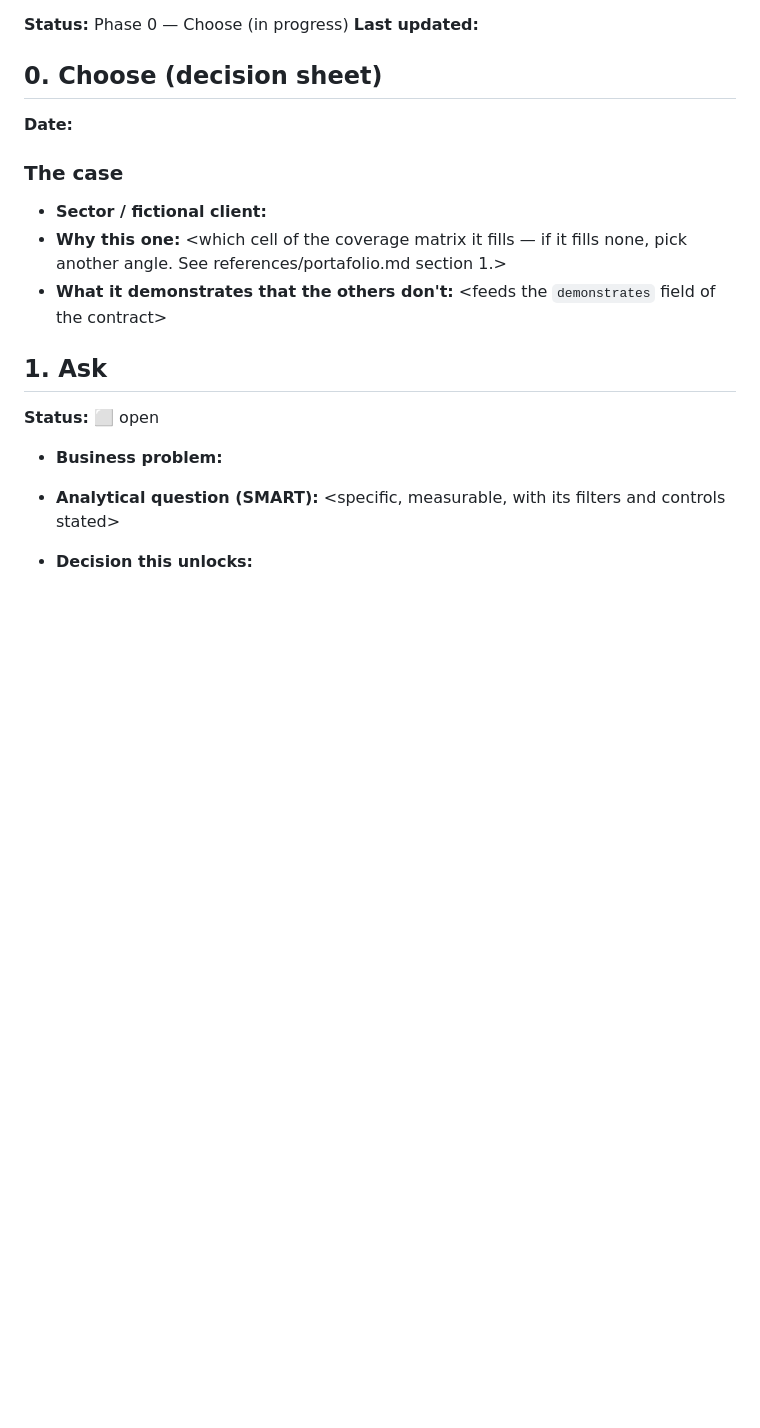
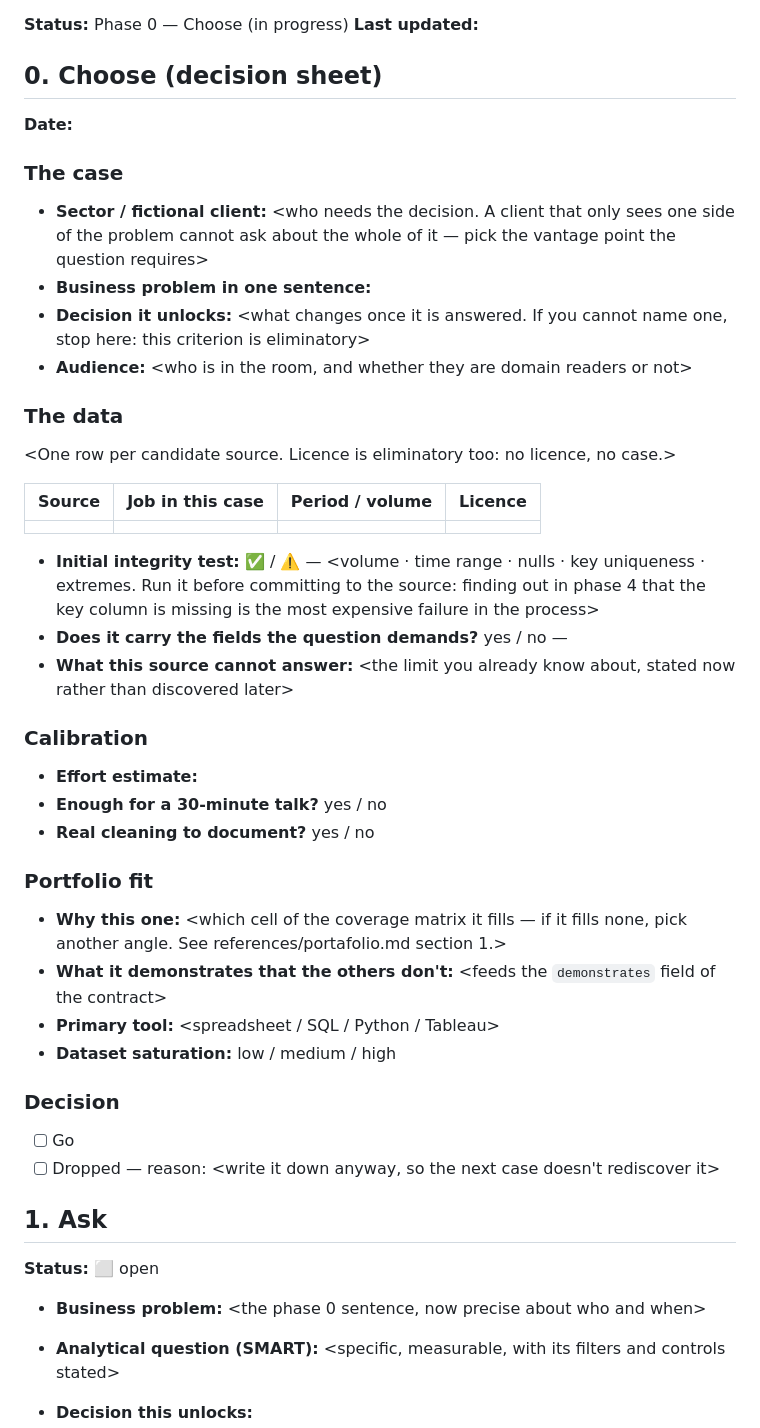
Before and after one commit to BobbyTarantino099/case-template, a Markdown page: CASO.md, the part around one of its changes. GitHub-like rendering; blank space fills up the shorter version.

Commit message:
TEMPLATE: make room in the decision sheet for what phase 0 actually produces
First real use of this template (the football-transfer-market case) hit three
seams:

- Section 0 had nowhere for the sources, the initial integrity test or the
  calibration, all of which the framework's decision sheet requires
  (eleccion-del-caso.md:134-165). They had to be added by hand in the case.
- Phase 4 asked whether the initial hypothesis was contradicted, but nothing
  anywhere asked for that hypothesis to be written down first. Without it a
  "yes" is indistinguishable from a story rewritten after the fact.
- "Out of scope" existed in the framework's template and had been lost here.

The integrity test line is worded as a warning on purpose: in that case it was
what caught a survivorship bias that would otherwise have surfaced in phase 4,
with the figures already drawn.

Phase 1 now says it sharpens phase 0 rather than restating it, so the two
sections cannot drift into two versions of the same sentence.

Co-Authored-By: Claude Opus 5 <noreply@anthropic.com>

```diff
--- a/CASO.md
+++ b/CASO.md
@@ -10,19 +10,57 @@
 
 ## 0. Choose (decision sheet)
 
+<!-- Fill this in BEFORE opening a single data file. If it cannot be completed, the case is not
+     ready. Full gate: references/eleccion-del-caso.md -->
+
 **Date:** <YYYY-MM-DD>
 
 ### The case
-- **Sector / fictional client:** <who needs the decision>
+- **Sector / fictional client:** <who needs the decision. A client that only sees one side of the
+  problem cannot ask about the whole of it — pick the vantage point the question requires>
+- **Business problem in one sentence:** <the decision that cannot be made today>
+- **Decision it unlocks:** <what changes once it is answered. If you cannot name one, stop here:
+  this criterion is eliminatory>
+- **Audience:** <who is in the room, and whether they are domain readers or not>
+
+### The data
+<One row per candidate source. Licence is eliminatory too: no licence, no case.>
+
+| Source | Job in this case | Period / volume | Licence |
+|---|---|---|---|
+| | | | |
+
+- **Initial integrity test:** ✅ / ⚠️ — <volume · time range · nulls · key uniqueness · extremes.
+  Run it before committing to the source: finding out in phase 4 that the key column is missing is
+  the most expensive failure in the process>
+- **Does it carry the fields the question demands?** yes / no — <which are missing>
+- **What this source cannot answer:** <the limit you already know about, stated now rather than
+  discovered later>
+
+### Calibration
+- **Effort estimate:** <days>
+- **Enough for a 30-minute talk?** yes / no
+- **Real cleaning to document?** yes / no
+
+### Portfolio fit
 - **Why this one:** <which cell of the coverage matrix it fills — if it fills none, pick another
   angle. See references/portafolio.md section 1.>
 - **What it demonstrates that the others don't:** <feeds the `demonstrates` field of the contract>
+- **Primary tool:** <spreadsheet / SQL / Python / Tableau>
+- **Dataset saturation:** low / medium / high
+
+### Decision
+- [ ] Go
+- [ ] Dropped — reason: <write it down anyway, so the next case doesn't rediscover it>
 
 ## 1. Ask
 
 **Status:** ⬜ open
 
-- **Business problem:** <the decision that cannot be made today>
+<!-- This section sharpens what phase 0 sketched; it does not restate it. Rewrite the lines above
+     rather than keeping two versions that drift apart. -->
+
+- **Business problem:** <the phase 0 sentence, now precise about who and when>
 - **Analytical question (SMART):** <specific, measurable, with its filters and controls stated>
 - **Decision this unlocks:** <what changes once it is answered>
 - **Problem type:** <find patterns · predict · categorize · spot something unusual ·
```
Also changed, not shown: other parts of CASO.md (+6 -2 lines).
